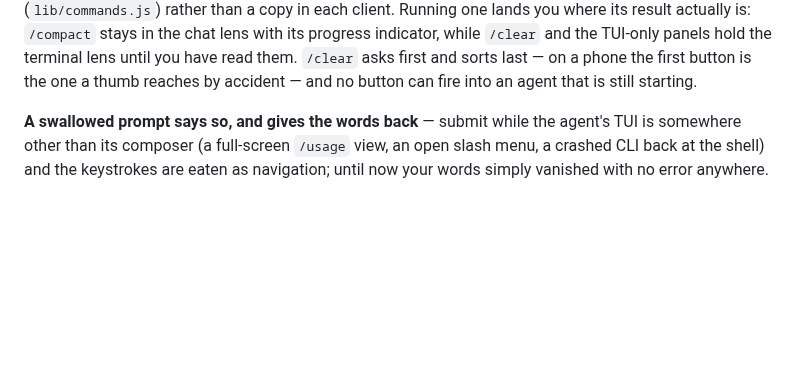
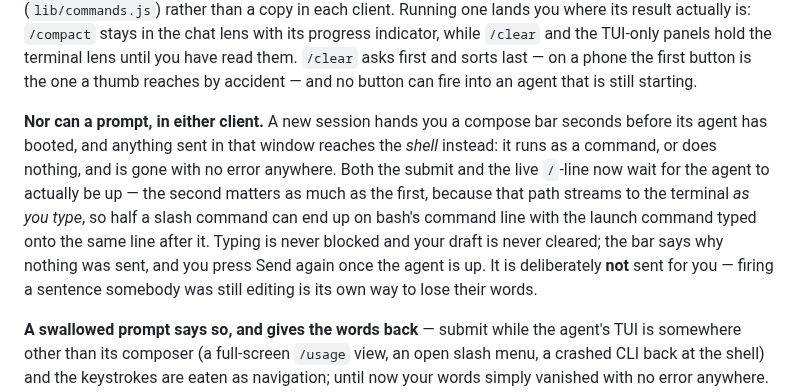
Before and after one commit to Adiel-Sharabi/web-terminal, a Markdown page: README.md, the part around the change. Rendered like a GitHub page; blank space fills up the shorter version.

Commit message:
docs: the README described readiness as if both clients honoured it
The compose-bar readiness rule (#147) was companion-only until #263, and this
paragraph did not say so - it recorded the quick-command button being gated and
nothing about a typed prompt, which is the case the bug was actually reported
from. Says what both clients now do, including the live /-line, and states the
two properties that are easy to assume wrongly: typing is never blocked, and
nothing is auto-sent when the agent comes up.

Co-Authored-By: Claude Opus 5 (1M context) <noreply@anthropic.com>
Claude-Session: https://claude.ai/code/session_01RoshvLyZ4C5YSsUQ4iBPzn

```diff
--- a/README.md
+++ b/README.md
@@ -88,6 +88,16 @@ lens with its progress indicator, while `/clear` and the TUI-only panels hold th
 lens until you have read them. `/clear` asks first and sorts last — on a phone the first
 button is the one a thumb reaches by accident — and no button can fire into an agent that
 is still starting.
+
+**Nor can a prompt, in either client.** A new session hands you a compose bar seconds
+before its agent has booted, and anything sent in that window reaches the *shell* instead:
+it runs as a command, or does nothing, and is gone with no error anywhere. Both the submit
+and the live `/`-line now wait for the agent to actually be up — the second matters as much
+as the first, because that path streams to the terminal *as you type*, so half a slash
+command can end up on bash's command line with the launch command typed onto the same line
+after it. Typing is never blocked and your draft is never cleared; the bar says why nothing
+was sent, and you press Send again once the agent is up. It is deliberately **not** sent
+for you — firing a sentence somebody was still editing is its own way to lose their words.
 
 **A swallowed prompt says so, and gives the words back** — submit while the agent's TUI
 is somewhere other than its composer (a full-screen `/usage` view, an open slash menu, a
```
